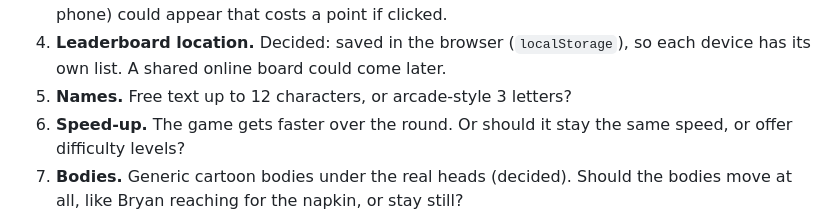
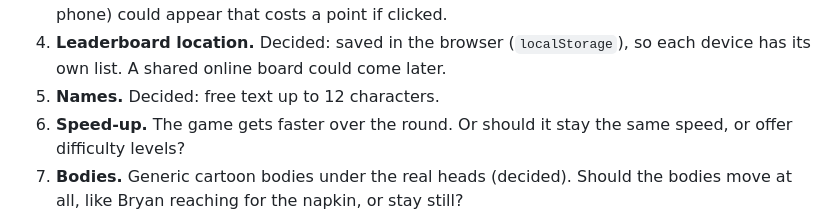
Before and after one commit to mikelitalien/GrabTheNapkin, a Markdown page: docs/SPEC.md, the part around the change. Drawn GitHub-style.

Commit message:
Spec: names up to 12 characters
Co-Authored-By: Claude Opus 5.5 <noreply@anthropic.com>
Claude-Session: https://claude.ai/code/session_01TktpGcBaqPsSSrMJ7uFtoH

```diff
--- a/docs/SPEC.md
+++ b/docs/SPEC.md
@@ -139,7 +139,7 @@ These are the defaults I picked. Each is easy to change.
    costs a point if clicked.
 4. **Leaderboard location.** Decided: saved in the browser (`localStorage`),
    so each device has its own list. A shared online board could come later.
-5. **Names.** Free text up to 12 characters, or arcade-style 3 letters?
+5. **Names.** Decided: free text up to 12 characters.
 6. **Speed-up.** The game gets faster over the round. Or should it stay the
    same speed, or offer difficulty levels?
 7. **Bodies.** Generic cartoon bodies under the real heads (decided). Should
```
